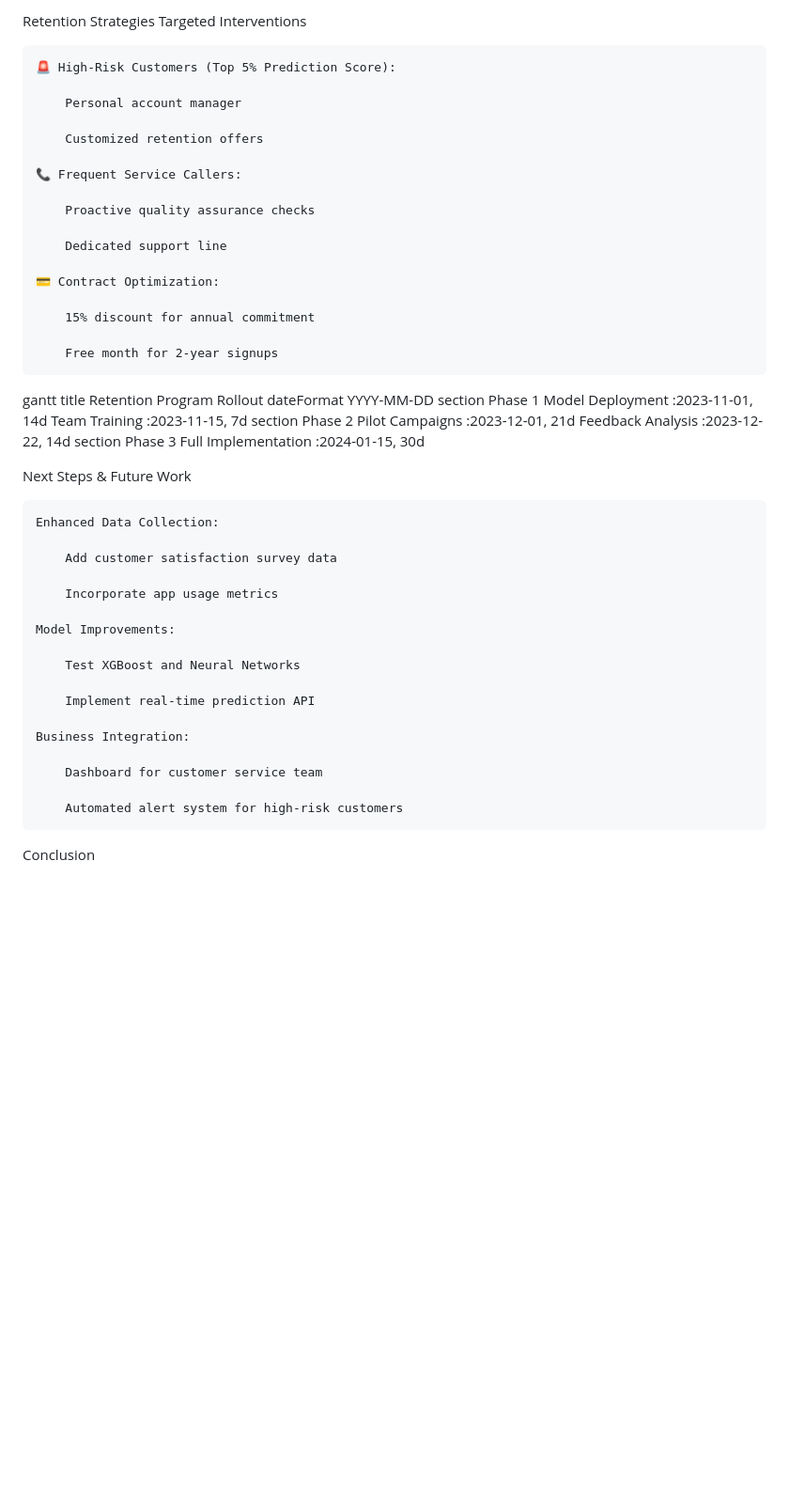
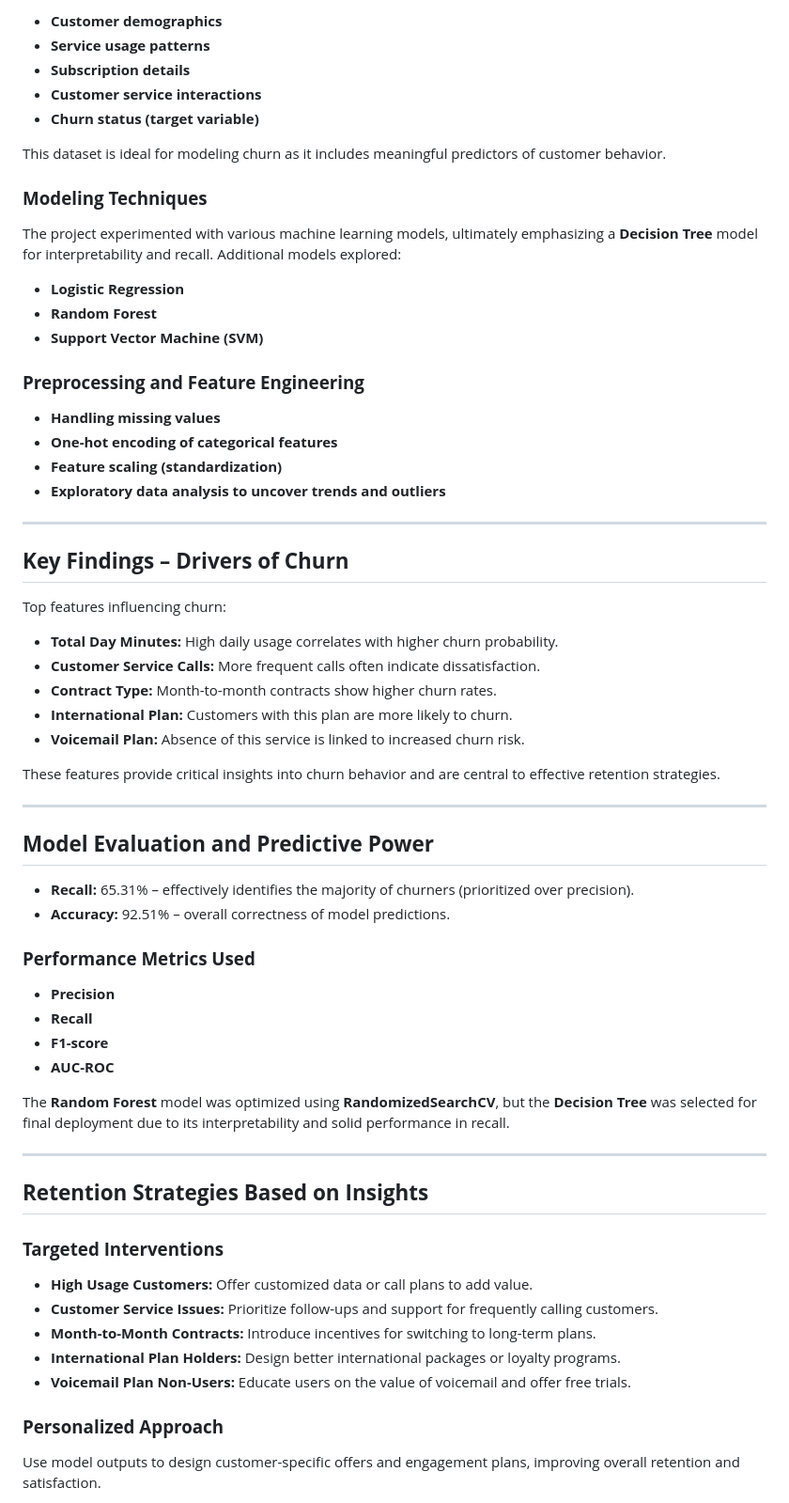
Before and after one commit to johnchaga/yt-rend, a Markdown page: README.md, the part around one of its changes. Shown at 94% size. Drawn GitHub-style; blank space fills up the shorter version.

```diff
--- a/README.md
+++ b/README.md
@@ -60,58 +37,70 @@ Top Churn Drivers
 
-Retention Strategies
-Targeted Interventions
+- **Customer demographics**
+- **Service usage patterns**
+- **Subscription details**
+- **Customer service interactions**
+- **Churn status (target variable)**
 
-    🚨 High-Risk Customers (Top 5% Prediction Score):
+This dataset is ideal for modeling churn as it includes meaningful predictors of customer behavior.
 
-        Personal account manager
+### **Modeling Techniques**
 
-        Customized retention offers
+The project experimented with various machine learning models, ultimately emphasizing a **Decision Tree** model for interpretability and recall. Additional models explored:
 
-    📞 Frequent Service Callers:
+- **Logistic Regression**
+- **Random Forest**
+- **Support Vector Machine (SVM)**
 
-        Proactive quality assurance checks
+### **Preprocessing and Feature Engineering**
 
-        Dedicated support line
+- **Handling missing values**
+- **One-hot encoding of categorical features**
+- **Feature scaling (standardization)**
+- **Exploratory data analysis to uncover trends and outliers**
 
-    💳 Contract Optimization:
+---
 
-        15% discount for annual commitment
+## **Key Findings – Drivers of Churn**
 
-        Free month for 2-year signups
+Top features influencing churn:
 
+- **Total Day Minutes:** High daily usage correlates with higher churn probability.
+- **Customer Service Calls:** More frequent calls often indicate dissatisfaction.
+- **Contract Type:** Month-to-month contracts show higher churn rates.
+- **International Plan:** Customers with this plan are more likely to churn.
+- **Voicemail Plan:** Absence of this service is linked to increased churn risk.
 
-gantt
-    title Retention Program Rollout
-    dateFormat  YYYY-MM-DD
-    section Phase 1
-    Model Deployment       :2023-11-01, 14d
-    Team Training          :2023-11-15, 7d
-    section Phase 2
-    Pilot Campaigns        :2023-12-01, 21d
-    Feedback Analysis      :2023-12-22, 14d
-    section Phase 3
-    Full Implementation    :2024-01-15, 30d
+These features provide critical insights into churn behavior and are central to effective retention strategies.
 
+---
 
-Next Steps & Future Work
+## **Model Evaluation and Predictive Power**
 
-    Enhanced Data Collection:
+- **Recall:** 65.31% – effectively identifies the majority of churners (prioritized over precision).
+- **Accuracy:** 92.51% – overall correctness of model predictions.
 
-        Add customer satisfaction survey data
+### **Performance Metrics Used**
 
-        Incorporate app usage metrics
+- **Precision**
+- **Recall**
+- **F1-score**
+- **AUC-ROC**
 
-    Model Improvements:
+The **Random Forest** model was optimized using **RandomizedSearchCV**, but the **Decision Tree** was selected for final deployment due to its interpretability and solid performance in recall.
 
-        Test XGBoost and Neural Networks
+---
 
-        Implement real-time prediction API
+## **Retention Strategies Based on Insights**
 
-    Business Integration:
+### **Targeted Interventions**
 
-        Dashboard for customer service team
+- **High Usage Customers:** Offer customized data or call plans to add value.
+- **Customer Service Issues:** Prioritize follow-ups and support for frequently calling customers.
+- **Month-to-Month Contracts:** Introduce incentives for switching to long-term plans.
+- **International Plan Holders:** Design better international packages or loyalty programs.
+- **Voicemail Plan Non-Users:** Educate users on the value of voicemail and offer free trials.
 
-        Automated alert system for high-risk customers
+### **Personalized Approach**
 
-Conclusion
+Use model outputs to design customer-specific offers and engagement plans, improving overall retention and satisfaction.
 
```
Also changed, not shown: other parts of README.md (+38 -48 lines).
